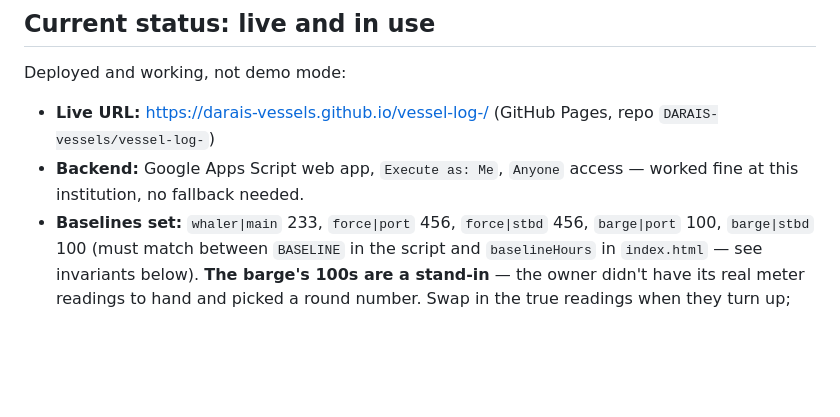
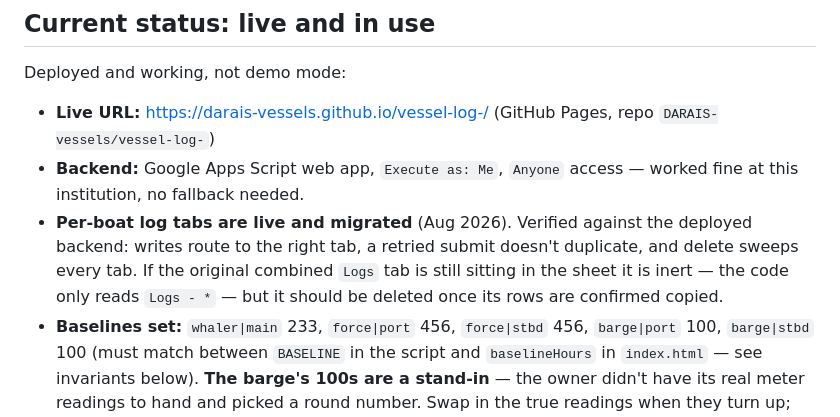
Before and after one commit to DARAIS-vessels/vessel-log-, a Markdown page: CLAUDE.md, the part around the change. Rendered like a GitHub page; blank space fills up the shorter version.

Commit message:
Note per-boat log tabs as deployed and verified

```diff
--- a/CLAUDE.md
+++ b/CLAUDE.md
@@ -19,6 +19,11 @@ Deployed and working, not demo mode:
   repo `DARAIS-vessels/vessel-log-`)
 - **Backend:** Google Apps Script web app, `Execute as: Me`, `Anyone` access —
   worked fine at this institution, no fallback needed.
+- **Per-boat log tabs are live and migrated** (Aug 2026). Verified against the
+  deployed backend: writes route to the right tab, a retried submit doesn't
+  duplicate, and delete sweeps every tab. If the original combined `Logs` tab
+  is still sitting in the sheet it is inert — the code only reads `Logs - *` —
+  but it should be deleted once its rows are confirmed copied.
 - **Baselines set:** `whaler|main` 233, `force|port` 456, `force|stbd` 456,
   `barge|port` 100, `barge|stbd` 100 (must match between `BASELINE` in the
   script and `baselineHours` in `index.html` — see invariants below). **The
```
